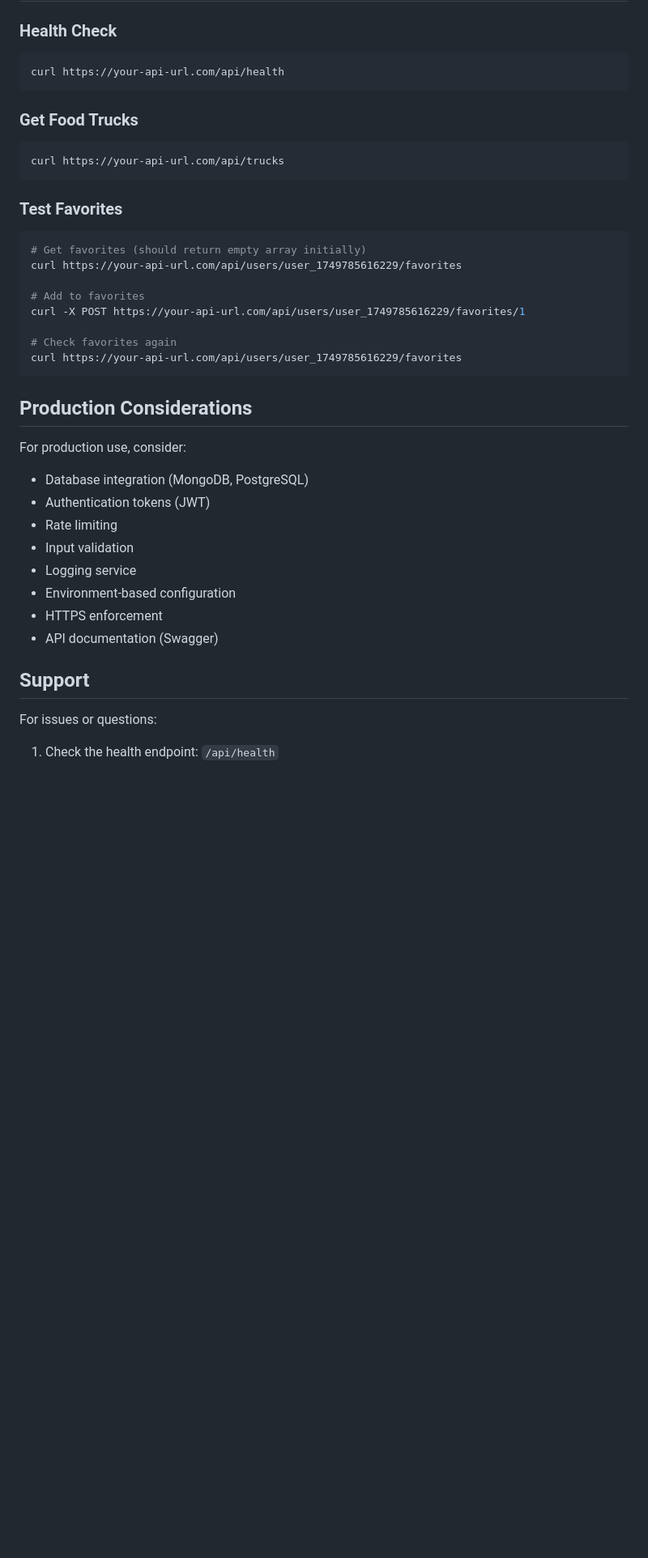
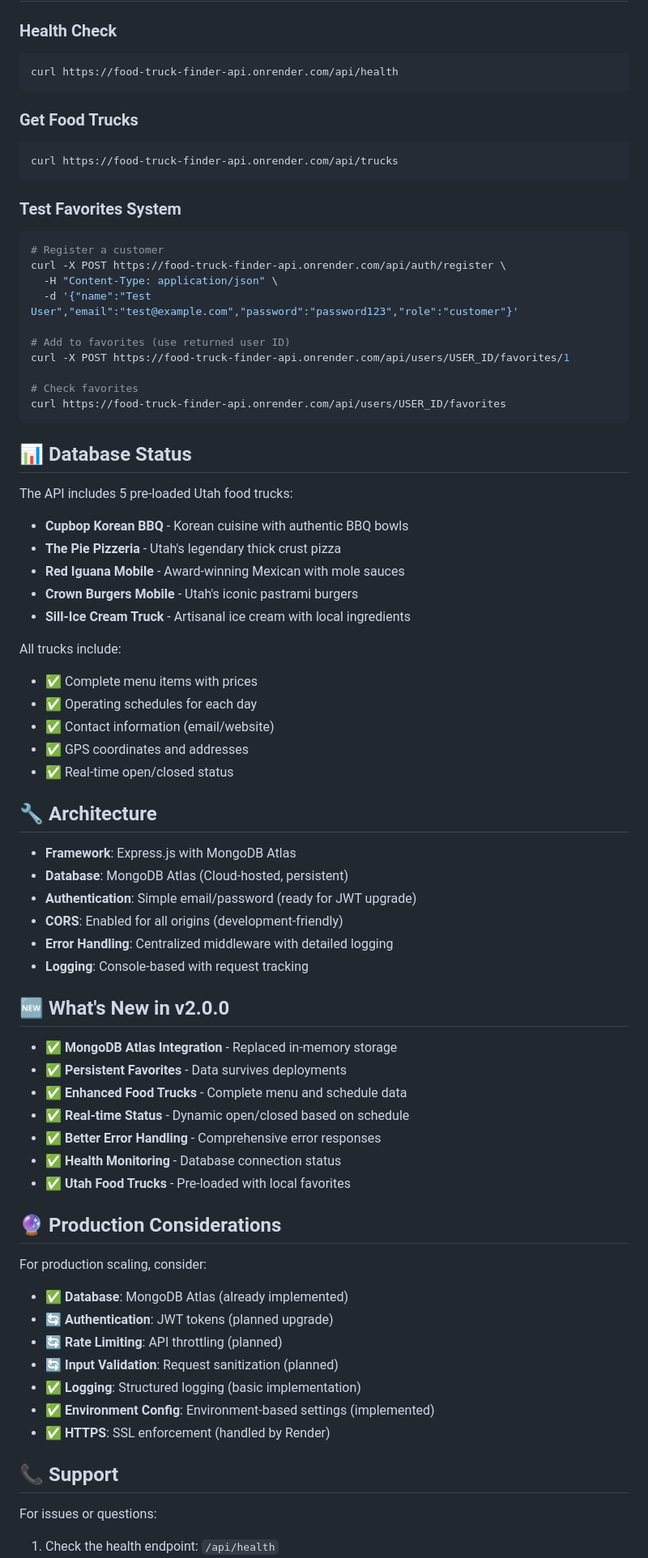
Before and after one commit to WestEdgeFamily/food-truck-finder-backend, a Markdown page: README.md, the part around the change printed below. Shown: that part at 81% size. Rendered like a GitHub page; blank space fills up the shorter version.

````diff
--- a/README.md
+++ b/README.md
@@ -136,39 +141,75 @@ The API comes pre-loaded with:
 
 ### Health Check
 ```bash
-curl https://your-api-url.com/api/health
+curl https://food-truck-finder-api.onrender.com/api/health
 ```
 
 ### Get Food Trucks
 ```bash
-curl https://your-api-url.com/api/trucks
+curl https://food-truck-finder-api.onrender.com/api/trucks
 ```
 
-### Test Favorites
+### Test Favorites System
 ```bash
-# Get favorites (should return empty array initially)
-curl https://your-api-url.com/api/users/user_1749785616229/favorites
+# Register a customer
+curl -X POST https://food-truck-finder-api.onrender.com/api/auth/register \
+  -H "Content-Type: application/json" \
+  -d '{"name":"Test User","email":"test@example.com","password":"password123","role":"customer"}'
 
-# Add to favorites
-curl -X POST https://your-api-url.com/api/users/user_1749785616229/favorites/1
+# Add to favorites (use returned user ID)
+curl -X POST https://food-truck-finder-api.onrender.com/api/users/USER_ID/favorites/1
 
-# Check favorites again
-curl https://your-api-url.com/api/users/user_1749785616229/favorites
+# Check favorites
+curl https://food-truck-finder-api.onrender.com/api/users/USER_ID/favorites
 ```
 
-## Production Considerations
+## 📊 Database Status
 
-For production use, consider:
-- Database integration (MongoDB, PostgreSQL)
-- Authentication tokens (JWT)
-- Rate limiting
-- Input validation
-- Logging service
-- Environment-based configuration
-- HTTPS enforcement
-- API documentation (Swagger)
+The API includes 5 pre-loaded Utah food trucks:
+- **Cupbop Korean BBQ** - Korean cuisine with authentic BBQ bowls
+- **The Pie Pizzeria** - Utah's legendary thick crust pizza
+- **Red Iguana Mobile** - Award-winning Mexican with mole sauces
+- **Crown Burgers Mobile** - Utah's iconic pastrami burgers
+- **Sill-Ice Cream Truck** - Artisanal ice cream with local ingredients
 
-## Support
+All trucks include:
+- ✅ Complete menu items with prices
+- ✅ Operating schedules for each day
+- ✅ Contact information (email/website)
+- ✅ GPS coordinates and addresses
+- ✅ Real-time open/closed status
+
+## 🔧 Architecture
+
+* **Framework**: Express.js with MongoDB Atlas
+* **Database**: MongoDB Atlas (Cloud-hosted, persistent)
+* **Authentication**: Simple email/password (ready for JWT upgrade)
+* **CORS**: Enabled for all origins (development-friendly)
+* **Error Handling**: Centralized middleware with detailed logging
+* **Logging**: Console-based with request tracking
+
+## 🆕 What's New in v2.0.0
+
+* ✅ **MongoDB Atlas Integration** - Replaced in-memory storage
+* ✅ **Persistent Favorites** - Data survives deployments
+* ✅ **Enhanced Food Trucks** - Complete menu and schedule data
+* ✅ **Real-time Status** - Dynamic open/closed based on schedule
+* ✅ **Better Error Handling** - Comprehensive error responses
+* ✅ **Health Monitoring** - Database connection status
+* ✅ **Utah Food Trucks** - Pre-loaded with local favorites
+
+## 🔮 Production Considerations
+
+For production scaling, consider:
+- ✅ **Database**: MongoDB Atlas (already implemented)
+- 🔄 **Authentication**: JWT tokens (planned upgrade)
+- 🔄 **Rate Limiting**: API throttling (planned)
+- 🔄 **Input Validation**: Request sanitization (planned)
+- ✅ **Logging**: Structured logging (basic implementation)
+- ✅ **Environment Config**: Environment-based settings (implemented)
+- ✅ **HTTPS**: SSL enforcement (handled by Render)
+
+## 📞 Support
 
 For issues or questions:
 1. Check the health endpoint: `/api/health`
````
Also changed, not shown: other parts of README.md (+87 -76 lines).
